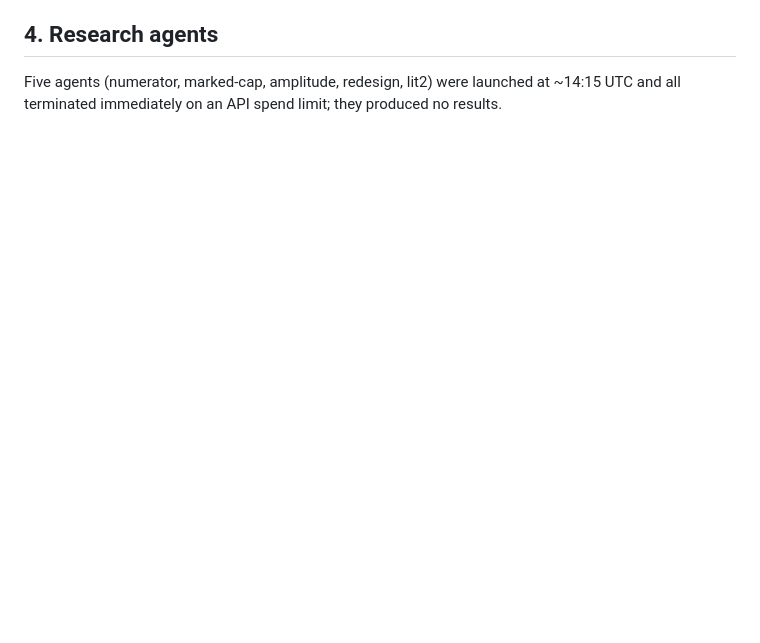
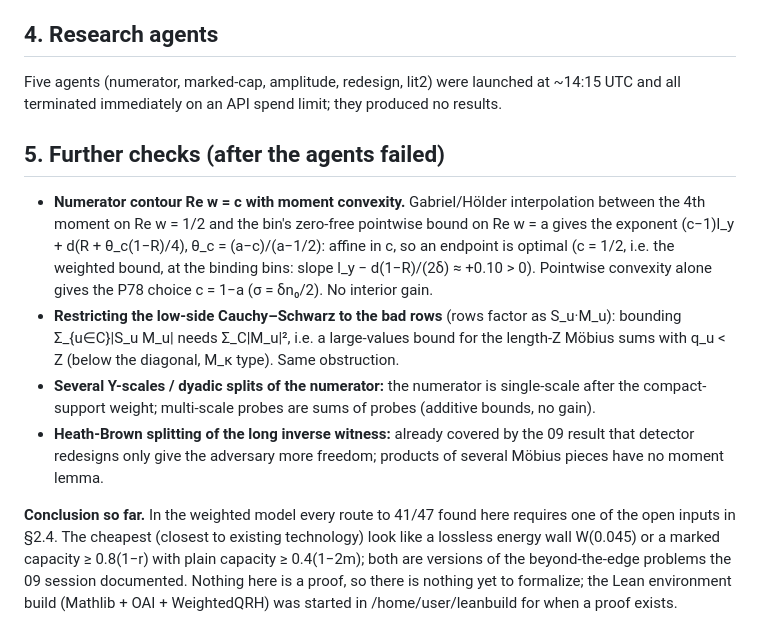
Before and after one commit to akashlevy/qrh, a Markdown page: 10-below-41-47/NOTES.md, the part around the change. GitHub-like rendering; blank space fills up the shorter version.

Commit message:
10-below-41-47: record further negative checks
Co-Authored-By: Claude Opus 5.5 <noreply@anthropic.com>
Claude-Session: https://claude.ai/code/session_01DXyZoD4izdk2XqwD8Pvtwc

```diff
--- a/10-below-41-47/NOTES.md
+++ b/10-below-41-47/NOTES.md
@@ -60,3 +60,25 @@ Scripts in `model/`: `wmodel.py` (reproduces the 08 certificate: margin −1.3·
 ## 4. Research agents
 Five agents (numerator, marked-cap, amplitude, redesign, lit2) were launched at ~14:15 UTC and all
 terminated immediately on an API spend limit; they produced no results.
+
+## 5. Further checks (after the agents failed)
+- **Numerator contour Re w = c with moment convexity.** Gabriel/Hölder interpolation between the
+  4th moment on Re w = 1/2 and the bin's zero-free pointwise bound on Re w = a gives the exponent
+  (c−1)l_y + d(R + θ_c(1−R)/4), θ_c = (a−c)/(a−1/2): affine in c, so an endpoint is optimal
+  (c = 1/2, i.e. the weighted bound, at the binding bins: slope l_y − d(1−R)/(2δ) ≈ +0.10 > 0).
+  Pointwise convexity alone gives the P78 choice c = 1−a (σ = δn₀/2). No interior gain.
+- **Restricting the low-side Cauchy–Schwarz to the bad rows** (rows factor as S_u·M_u): bounding
+  Σ_{u∈C}|S_u M_u| needs Σ_C|M_u|², i.e. a large-values bound for the length-Z Möbius sums with
+  q_u < Z (below the diagonal, M_κ type). Same obstruction.
+- **Several Y-scales / dyadic splits of the numerator:** the numerator is single-scale after the
+  compact-support weight; multi-scale probes are sums of probes (additive bounds, no gain).
+- **Heath-Brown splitting of the long inverse witness:** already covered by the 09 result that
+  detector redesigns only give the adversary more freedom; products of several Möbius pieces have
+  no moment lemma.
+
+**Conclusion so far.** In the weighted model every route to 41/47 found here requires one of the
+open inputs in §2.4. The cheapest (closest to existing technology) look like a lossless energy
+wall W(0.045) or a marked capacity ≥ 0.8(1−r) with plain capacity ≥ 0.4(1−2m); both are versions of
+the beyond-the-edge problems the 09 session documented. Nothing here is a proof, so there is nothing
+yet to formalize; the Lean environment build (Mathlib + OAI + WeightedQRH) was started in
+/home/user/leanbuild for when a proof exists.
```
